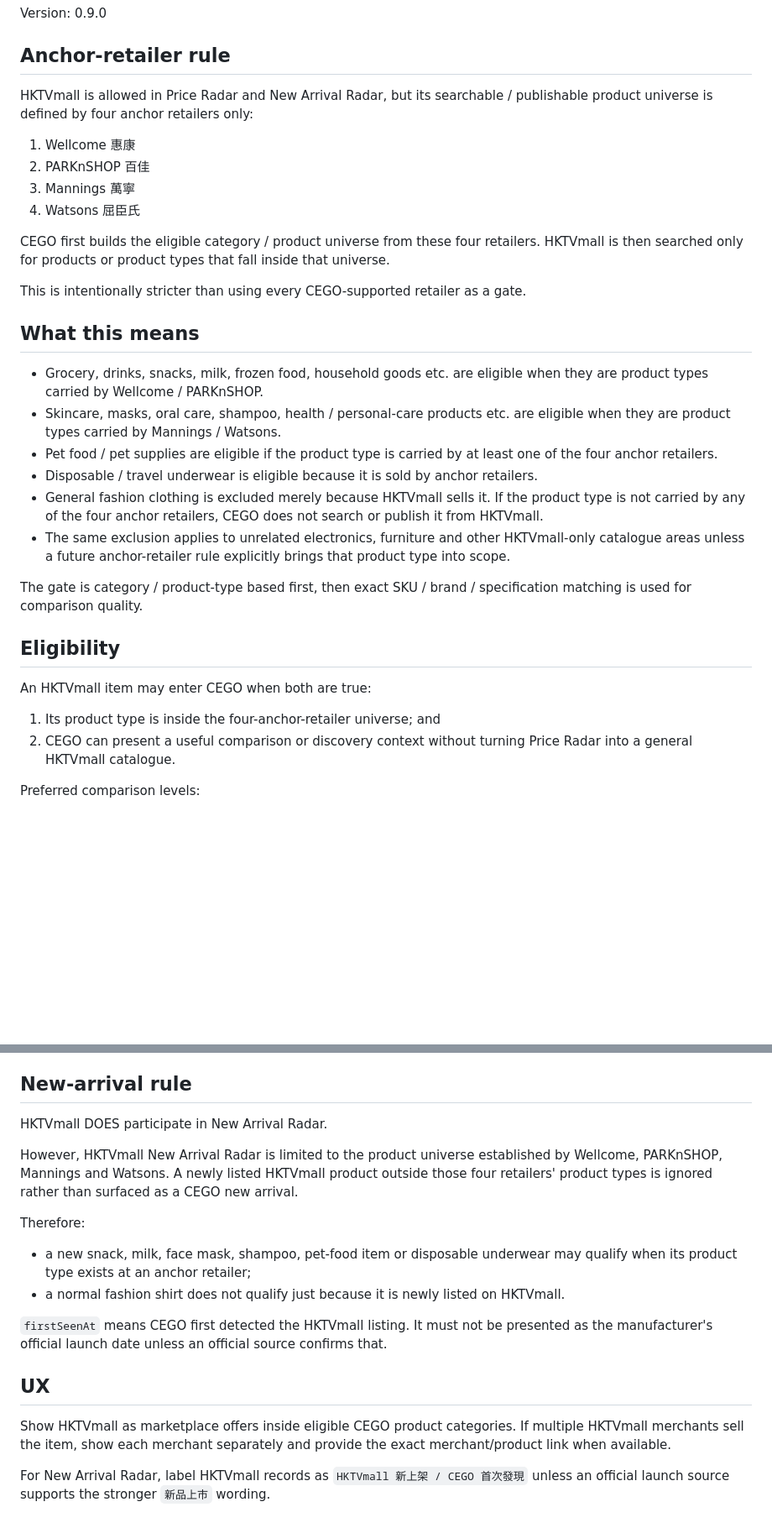
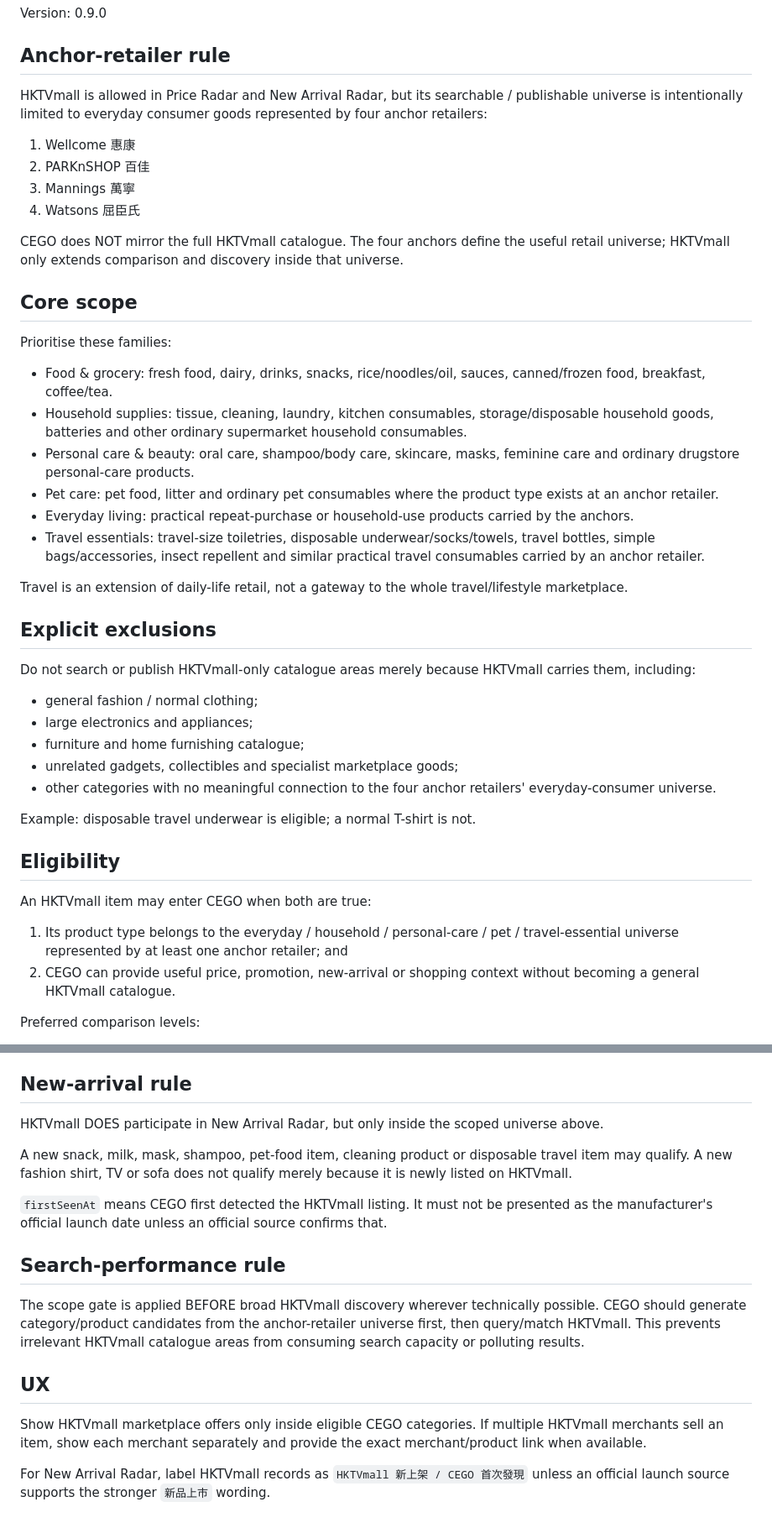
Before and after one commit to antony0899hk/cego--price-radar, a Markdown page: docs/hktvmall-comparison-gate.md, 2 parts joined by grey strips. Shown at 84% size. Rendered like a GitHub page; blank space fills up the shorter version.

Commit message:
Narrow HKTVmall scope to everyday living and travel essentials

```diff
--- a/docs/hktvmall-comparison-gate.md
+++ b/docs/hktvmall-comparison-gate.md
@@ -3,32 +3,43 @@
 Version: 0.9.0
 
 ## Anchor-retailer rule
-HKTVmall is allowed in Price Radar and New Arrival Radar, but its searchable / publishable product universe is defined by four anchor retailers only:
+HKTVmall is allowed in Price Radar and New Arrival Radar, but its searchable / publishable universe is intentionally limited to everyday consumer goods represented by four anchor retailers:
 
 1. Wellcome 惠康
 2. PARKnSHOP 百佳
 3. Mannings 萬寧
 4. Watsons 屈臣氏
 
-CEGO first builds the eligible category / product universe from these four retailers. HKTVmall is then searched only for products or product types that fall inside that universe.
+CEGO does NOT mirror the full HKTVmall catalogue. The four anchors define the useful retail universe; HKTVmall only extends comparison and discovery inside that universe.
 
-This is intentionally stricter than using every CEGO-supported retailer as a gate.
+## Core scope
+Prioritise these families:
 
-## What this means
-- Grocery, drinks, snacks, milk, frozen food, household goods etc. are eligible when they are product types carried by Wellcome / PARKnSHOP.
-- Skincare, masks, oral care, shampoo, health / personal-care products etc. are eligible when they are product types carried by Mannings / Watsons.
-- Pet food / pet supplies are eligible if the product type is carried by at least one of the four anchor retailers.
-- Disposable / travel underwear is eligible because it is sold by anchor retailers.
-- General fashion clothing is excluded merely because HKTVmall sells it. If the product type is not carried by any of the four anchor retailers, CEGO does not search or publish it from HKTVmall.
-- The same exclusion applies to unrelated electronics, furniture and other HKTVmall-only catalogue areas unless a future anchor-retailer rule explicitly brings that product type into scope.
+- Food & grocery: fresh food, dairy, drinks, snacks, rice/noodles/oil, sauces, canned/frozen food, breakfast, coffee/tea.
+- Household supplies: tissue, cleaning, laundry, kitchen consumables, storage/disposable household goods, batteries and other ordinary supermarket household consumables.
+- Personal care & beauty: oral care, shampoo/body care, skincare, masks, feminine care and ordinary drugstore personal-care products.
+- Pet care: pet food, litter and ordinary pet consumables where the product type exists at an anchor retailer.
+- Everyday living: practical repeat-purchase or household-use products carried by the anchors.
+- Travel essentials: travel-size toiletries, disposable underwear/socks/towels, travel bottles, simple bags/accessories, insect repellent and similar practical travel consumables carried by an anchor retailer.
 
-The gate is category / product-type based first, then exact SKU / brand / specification matching is used for comparison quality.
+Travel is an extension of daily-life retail, not a gateway to the whole travel/lifestyle marketplace.
+
+## Explicit exclusions
+Do not search or publish HKTVmall-only catalogue areas merely because HKTVmall carries them, including:
+
+- general fashion / normal clothing;
+- large electronics and appliances;
+- furniture and home furnishing catalogue;
+- unrelated gadgets, collectibles and specialist marketplace goods;
+- other categories with no meaningful connection to the four anchor retailers' everyday-consumer universe.
+
+Example: disposable travel underwear is eligible; a normal T-shirt is not.
 
 ## Eligibility
 An HKTVmall item may enter CEGO when both are true:
 
-1. Its product type is inside the four-anchor-retailer universe; and
-2. CEGO can present a useful comparison or discovery context without turning Price Radar into a general HKTVmall catalogue.
+1. Its product type belongs to the everyday / household / personal-care / pet / travel-essential universe represented by at least one anchor retailer; and
+2. CEGO can provide useful price, promotion, new-arrival or shopping context without becoming a general HKTVmall catalogue.
 
 Preferred comparison levels:
 - exact same SKU / GTIN;
@@ -49,17 +60,16 @@ Store fields where available:
 - firstSeenAt / lastSeenAt
 
 ## New-arrival rule
-HKTVmall DOES participate in New Arrival Radar.
+HKTVmall DOES participate in New Arrival Radar, but only inside the scoped universe above.
 
-However, HKTVmall New Arrival Radar is limited to the product universe established by Wellcome, PARKnSHOP, Mannings and Watsons. A newly listed HKTVmall product outside those four retailers' product types is ignored rather than surfaced as a CEGO new arrival.
-
-Therefore:
-- a new snack, milk, face mask, shampoo, pet-food item or disposable underwear may qualify when its product type exists at an anchor retailer;
-- a normal fashion shirt does not qualify just because it is newly listed on HKTVmall.
+A new snack, milk, mask, shampoo, pet-food item, cleaning product or disposable travel item may qualify. A new fashion shirt, TV or sofa does not qualify merely because it is newly listed on HKTVmall.
 
 `firstSeenAt` means CEGO first detected the HKTVmall listing. It must not be presented as the manufacturer's official launch date unless an official source confirms that.
 
+## Search-performance rule
+The scope gate is applied BEFORE broad HKTVmall discovery wherever technically possible. CEGO should generate category/product candidates from the anchor-retailer universe first, then query/match HKTVmall. This prevents irrelevant HKTVmall catalogue areas from consuming search capacity or polluting results.
+
 ## UX
-Show HKTVmall as marketplace offers inside eligible CEGO product categories. If multiple HKTVmall merchants sell the item, show each merchant separately and provide the exact merchant/product link when available.
+Show HKTVmall marketplace offers only inside eligible CEGO categories. If multiple HKTVmall merchants sell an item, show each merchant separately and provide the exact merchant/product link when available.
 
 For New Arrival Radar, label HKTVmall records as `HKTVmall 新上架 / CEGO 首次發現` unless an official launch source supports the stronger `新品上市` wording.
```
